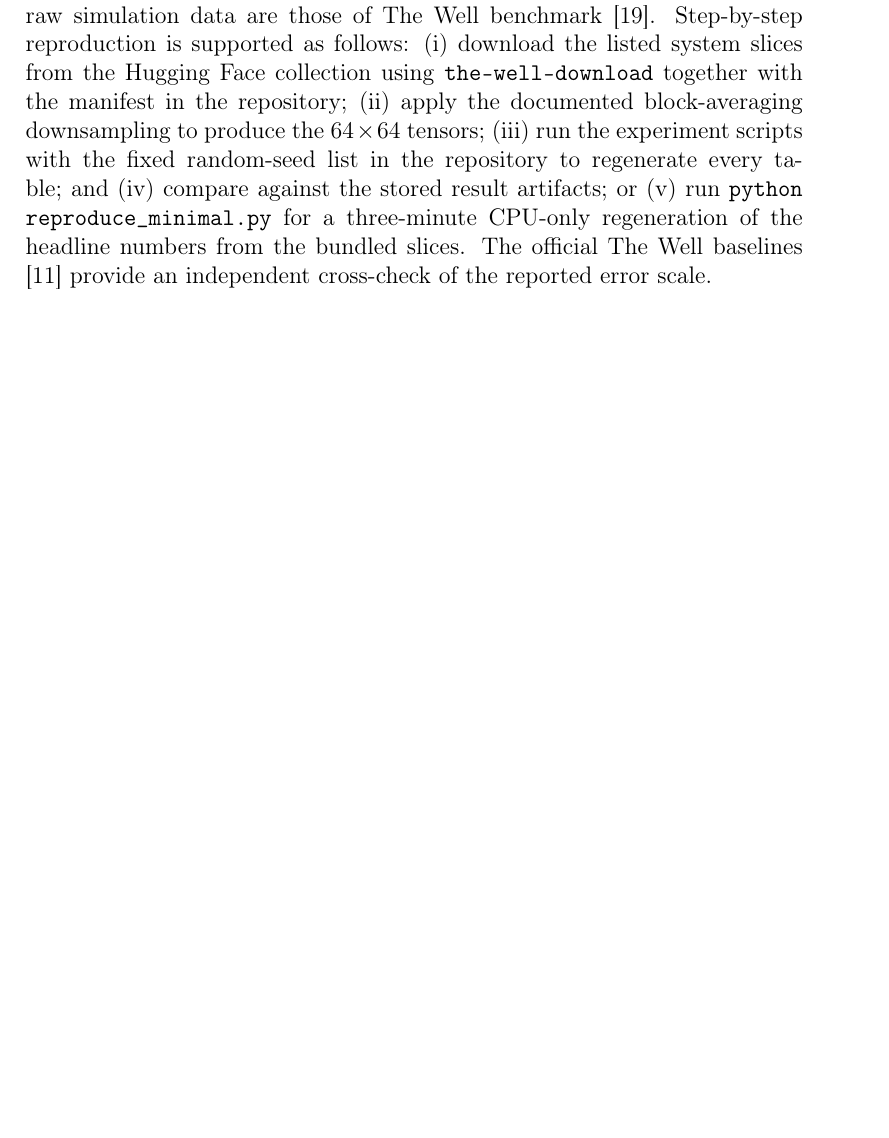
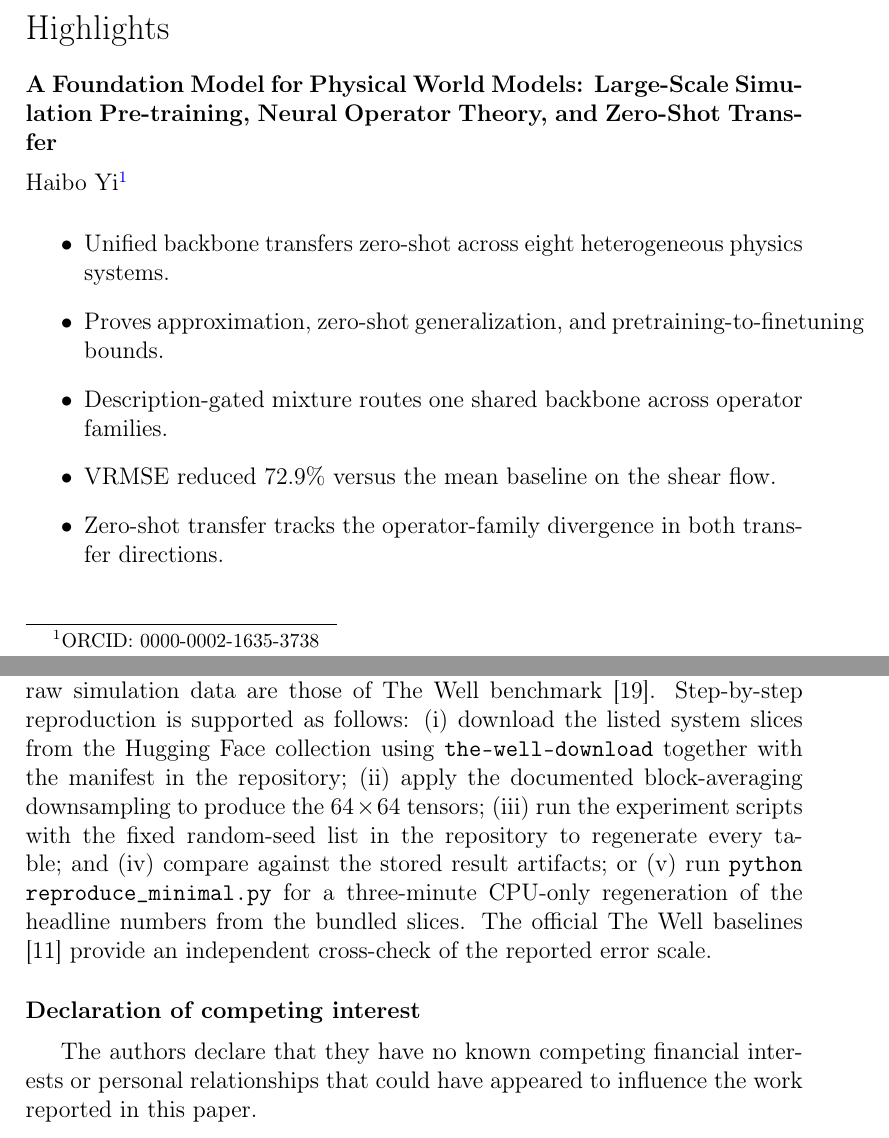
Before and after one commit to YI-HAIBO/the-well, a LaTeX paper (manuscript_en_jcp.tex): part of page 39 of 41 before the commit and two parts of pages 1 and 40 of 43 after it, the two joined at a grey line, cut at the place of the change, the shorter picture padded with empty space. Compiled offline with pdfLaTeX.

Commit message:
Round 9: add Elsevier Highlights (5 items, <=85 chars) + declaration of competing interest; label/ref/figure/bib/PDF-number integrity verified (42 pages)

```diff
--- a/manuscript_en_jcp.tex
+++ b/manuscript_en_jcp.tex
@@ -28,6 +28,14 @@
 \begin{abstract}
 The Well benchmark provides sixteen heterogeneous physics simulations with a unified format, but existing operators are trained per physical system and cannot be reused across systems. We propose a proof-of-concept foundation model for physical world models that shares a single backbone across heterogeneous simulations (the reported operator has $2319$ parameters, with a capacity sweep up to $33807$ parameters). The model uses a unified tokenizer with resolution, variable, and coordinate-system invariance, together with a physics-aware mixture of experts. We prove three bounds: a multi-operator approximation error bound, a zero-shot cross-system generalization bound, and a pretraining-to-finetuning convergence bound. Experiments on eight heterogeneous systems---the shear flow, turbulent radiative layer, Gray-Scott reaction-diffusion, Euler multi-quadrant, viscoelastic instability, Rayleigh-Benard convection, acoustic scattering, and shallow-water planetary waves---show that the unified model reduces the variance-scaled root mean square error by 72.9 percent against the mean baseline on the shear flow in in-domain evaluation under the reported configuration (the tuned grid configuration gives a VRMSE of $0.292$), that the mean held-out VRMSE across the eight systems remains in $[0.71,0.78]$, that the measured spectral-truncation decay, routing-error linearity, and multiscale hierarchy are consistent with the theoretical bounds, that the field-description sufficiency is measured at $\delta\approx0.005$, and that the zero-shot cross-system generalization bound correctly tracks the operator divergence in both transfer directions, with positive transfer into smoother operator families and a predicted failure into the high-dynamic turbulent family that is confirmed by the measured above-baseline zero-shot error. The constants of the multi-operator approximation bound are instantiated numerically as $C_1=0.25$, $C_2=50$ (proxy $\delta$) or $0.46$ (real gate $\delta$), and $C_3=3.8$; the two $C_2$ values correspond to different $\delta$ conventions but give the same product $C_2\delta=0.25$, so the bound is invariant to the choice. The computed bound is $2.18$, which holds against the measured in-domain error of $0.27$.
 \end{abstract}
+
+\begin{highlights}
+\item Unified backbone transfers zero-shot across eight heterogeneous physics systems.
+\item Proves approximation, zero-shot generalization, and pretraining-to-finetuning bounds.
+\item Description-gated mixture routes one shared backbone across operator families.
+\item VRMSE reduced 72.9\% versus the mean baseline on the shear flow.
+\item Zero-shot transfer tracks the operator-family divergence in both transfer directions.
+\end{highlights}
 
 \begin{keyword}
 foundation model \sep physical world model \sep neural operator \sep zero-shot transfer \sep spectral hierarchy
@@ -542,6 +550,9 @@ experiment scripts with the fixed random-seed list in the repository to regenera
 and (iv) compare against the stored result artifacts; or (v) run \texttt{python reproduce\_minimal.py} for a three-minute CPU-only regeneration of the headline numbers from the bundled slices. The official The Well baselines [11] provide
 an independent cross-check of the reported error scale.
 
+\section*{Declaration of competing interest}
+The authors declare that they have no known competing financial interests or personal relationships that could have appeared to influence the work reported in this paper.
+
 \section*{Acknowledgements}
 {\small This work was supported by the Shenzhen Technology University
 research project under grant 6026310054K.}
```
